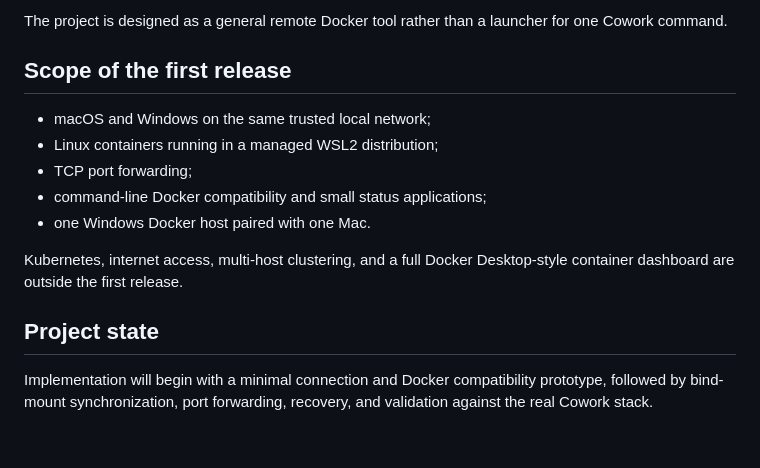
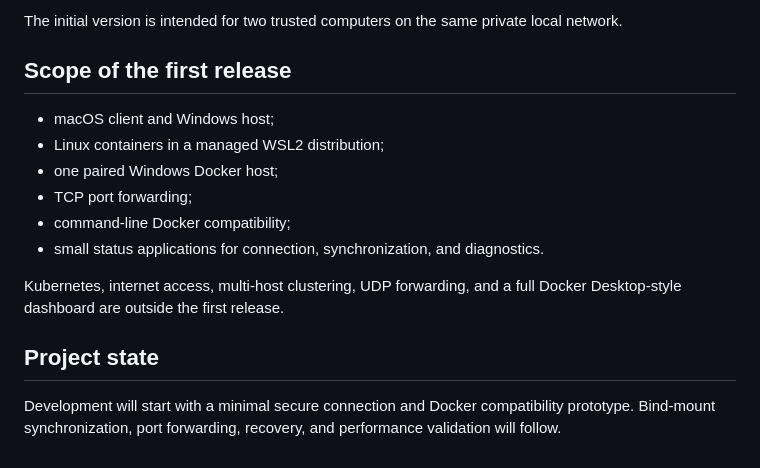
Before and after one commit to Dmitbd/remote-docker, a Markdown page: README.md, the part around one of its changes. GitHub-like rendering.

```diff
--- a/README.md
+++ b/README.md
@@ -55,16 +77,17 @@ The first end-to-end target is the Giga Cowork development stack: Midgard, Yggdr
 
-The project is designed as a general remote Docker tool rather than a launcher for one Cowork command.
+The initial version is intended for two trusted computers on the same private local network.
 
 ## Scope of the first release
 
-- macOS and Windows on the same trusted local network;
-- Linux containers running in a managed WSL2 distribution;
+- macOS client and Windows host;
+- Linux containers in a managed WSL2 distribution;
+- one paired Windows Docker host;
 - TCP port forwarding;
-- command-line Docker compatibility and small status applications;
-- one Windows Docker host paired with one Mac.
+- command-line Docker compatibility;
+- small status applications for connection, synchronization, and diagnostics.
 
-Kubernetes, internet access, multi-host clustering, and a full Docker Desktop-style container dashboard are outside the first release.
+Kubernetes, internet access, multi-host clustering, UDP forwarding, and a full Docker Desktop-style dashboard are outside the first release.
 
 ## Project state
 
-Implementation will begin with a minimal connection and Docker compatibility prototype, followed by bind-mount synchronization, port forwarding, recovery, and validation against the real Cowork stack.
+Development will start with a minimal secure connection and Docker compatibility prototype. Bind-mount synchronization, port forwarding, recovery, and performance validation will follow.
```
Also changed, not shown: other parts of README.md (+41 -19 lines).
